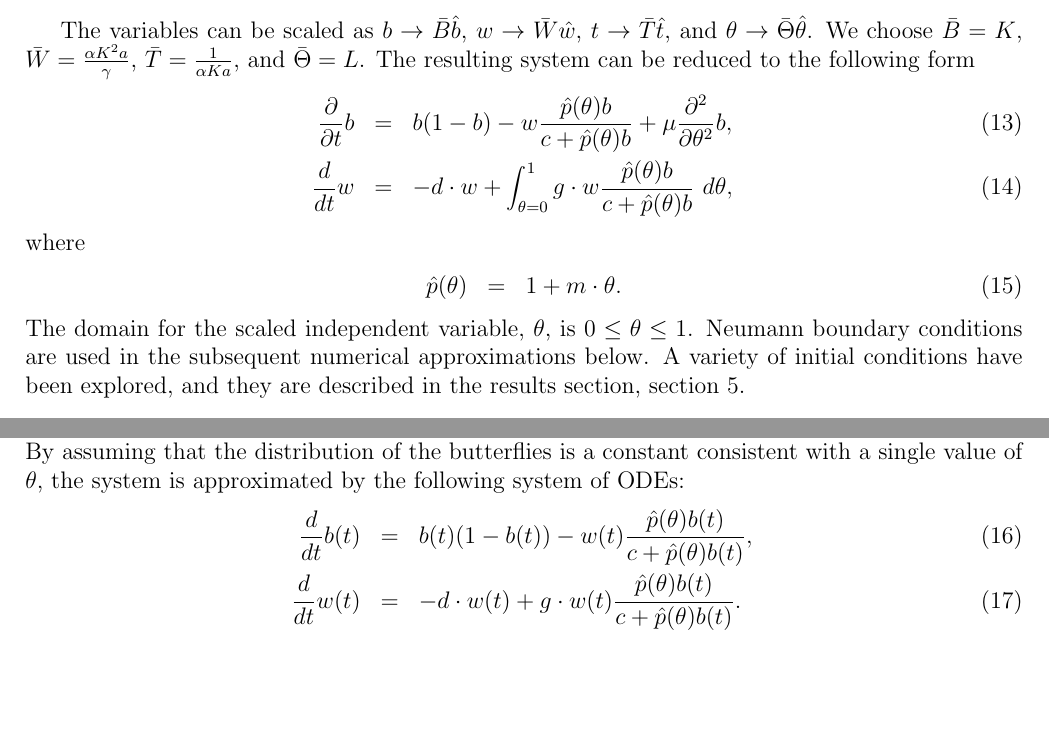
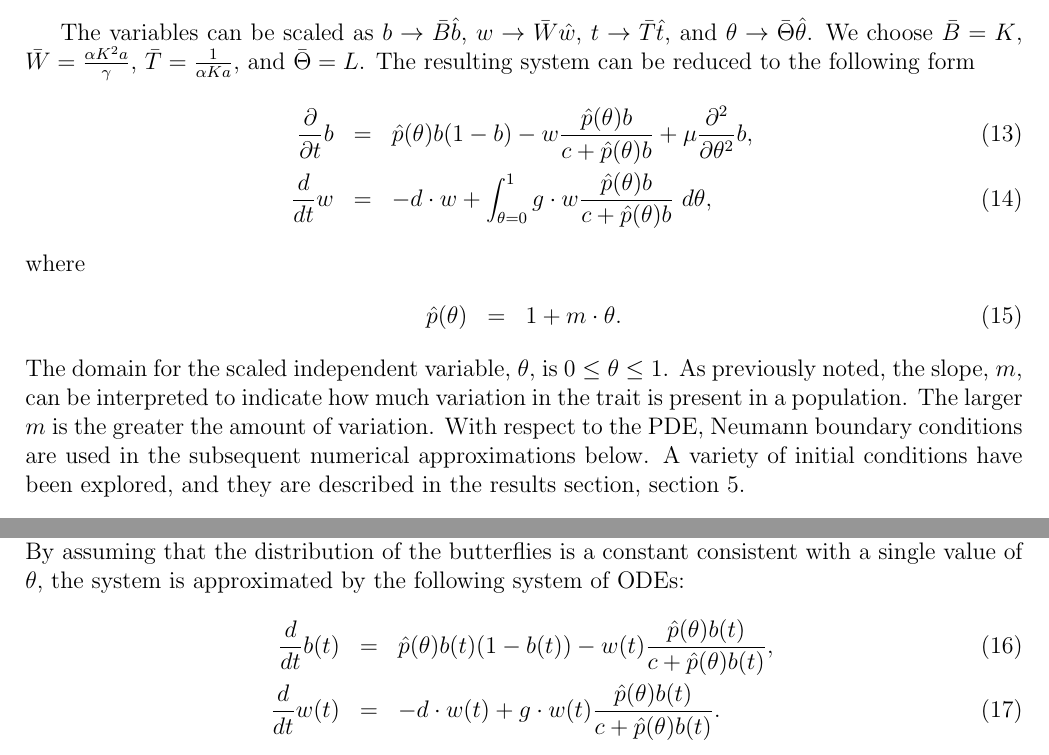
Before and after one commit to KellyBlack/BehaviouralPhenotype, a LaTeX document (doc/behaviouralPhenotype/behaviouralPhenotype.tex): two parts of page 6 of 16, joined at a grey line, cut so that both start at the same text, the shorter picture padded with empty space. Compiled offline with pdfLaTeX.

Commit message:
Fixed an error for a missing parameter. Also included more details about how to interpret the linear propensity function

```diff
--- a/doc/behaviouralPhenotype/behaviouralPhenotype.tex
+++ b/doc/behaviouralPhenotype/behaviouralPhenotype.tex
@@ -375,7 +375,7 @@ following form
 \begin{eqnarray}
   \label{eq:scaledodePDE1}
   \frac{\partial}{\partial t} b & = &
-      b (1 - b)
+      \hat{p}(\theta) b (1 - b)
       -  w \frac{\hat{p}(\theta) b}{c+\hat{p}(\theta)b}
       + \mu \frac{\partial^2}{\partial \theta^2} b , \\
   \label{eq:scaledodePDE2}
@@ -387,7 +387,10 @@ where
   \hat{p}(\theta) & = & 1 + m \cdot \theta.
 \end{eqnarray}
 The domain for the scaled independent variable, $\theta$, is
-$0\leq\theta\leq 1$.  Neumann boundary conditions are used in the
+$0\leq\theta\leq 1$. As previously noted, the slope, $m$, can be
+interpreted to indicate how much variation in the trait is present in
+a population. The larger $m$ is the greater the amount of variation.
+With respect to the PDE, Neumann boundary conditions are used in the
 subsequent numerical approximations below. A variety of initial
 conditions have been explored, and they are described in the results
 section, section \ref{section:results}.
@@ -404,7 +407,7 @@ following system of ODEs:
 \begin{eqnarray}
   \label{eq:scaledODE1}
   \frac{d}{dt} b(t) & = &
-      b(t) (1 - b(t))
+      \hat{p}(\theta) b(t) (1 - b(t))
       -  w(t) \frac{\hat{p}(\theta) b(t)}{c+\hat{p}(\theta)b(t)}, \\
   \label{eq:scaledODE2}
   \frac{d}{dt} w(t) & = & -d \cdot w(t) +
```
Also changed, not shown: doc/behaviouralPhenotype/behaviouralPhenotype.tex (10 more changed lines).
